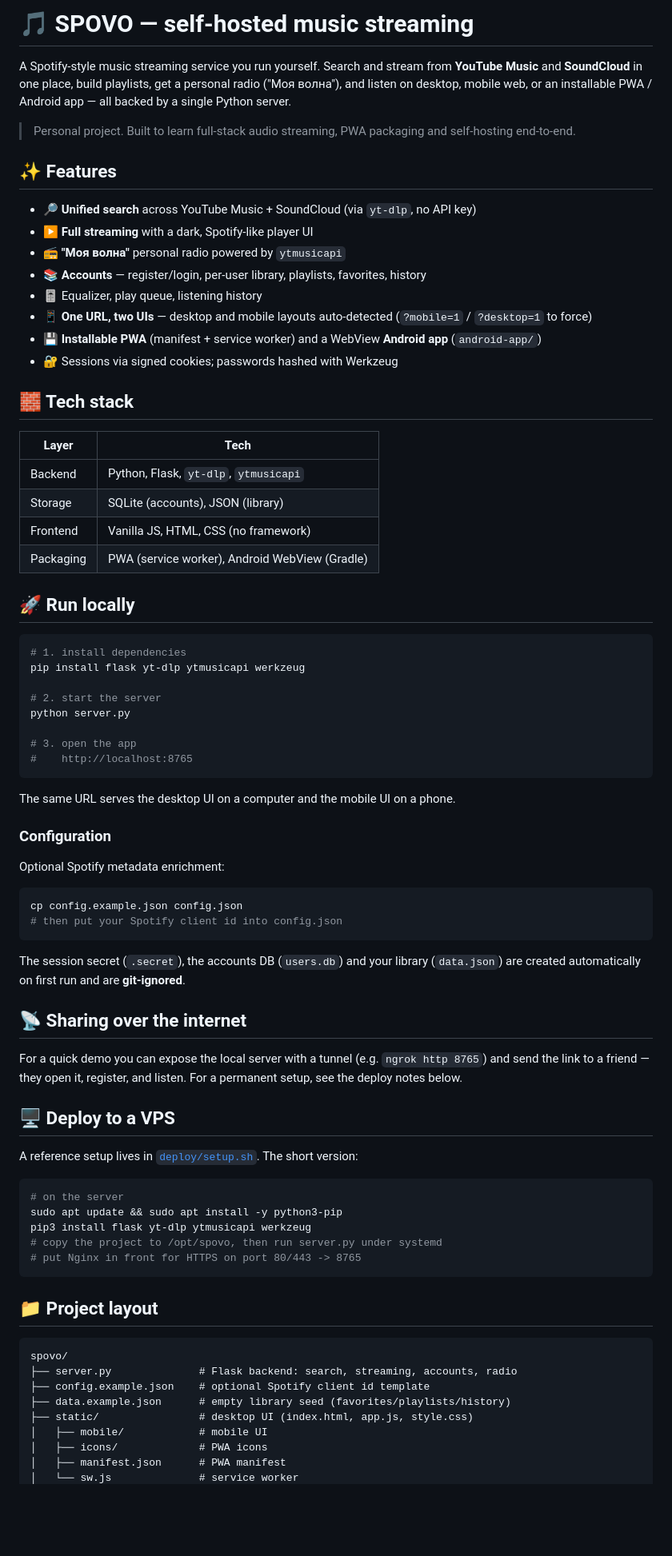
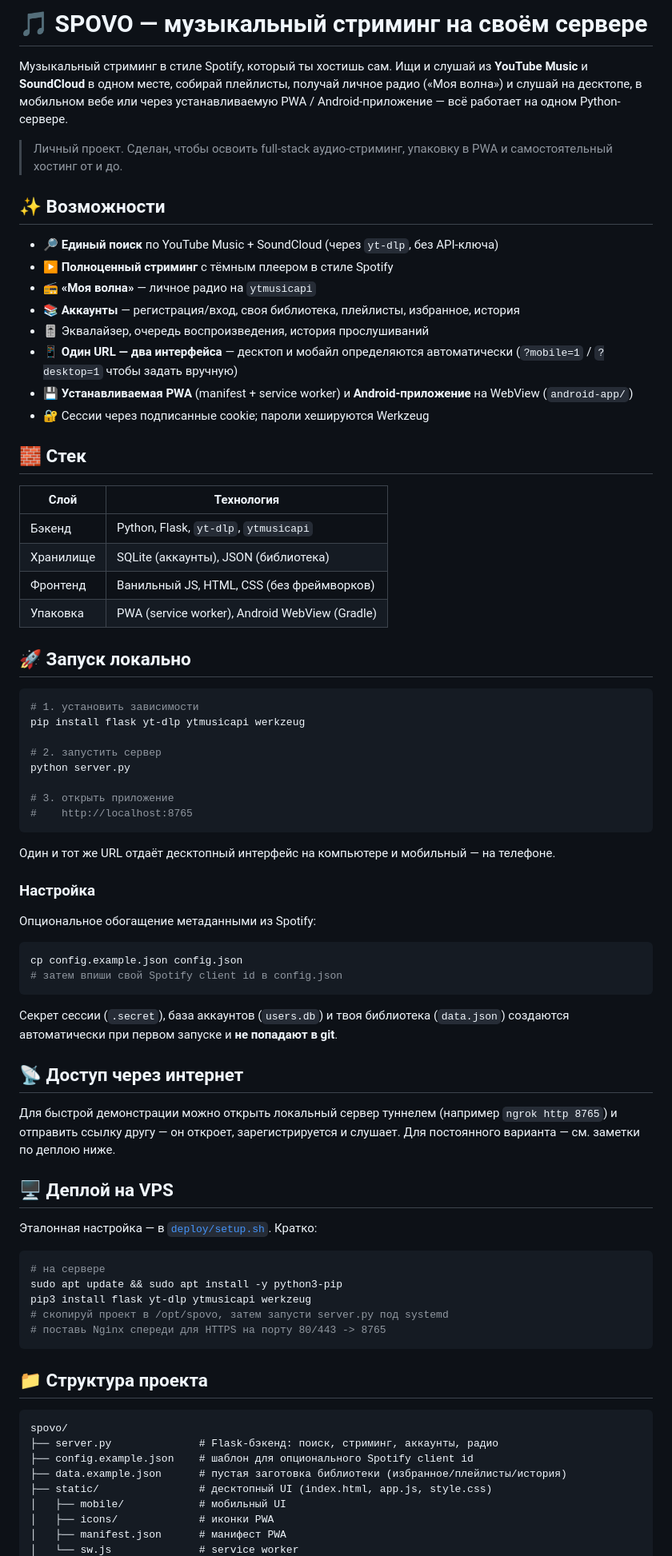
Before and after one commit to cakkac1dev/spovo, a Markdown page: README.md, the part around one of its changes. Shown at 80% size. Rendered like a GitHub page; blank space fills up the shorter version.

Commit message:
docs: перевод README на русский

````diff
--- a/README.md
+++ b/README.md
@@ -1,87 +1,87 @@
-# 🎵 SPOVO — self-hosted music streaming
+# 🎵 SPOVO — музыкальный стриминг на своём сервере
 
-A Spotify-style music streaming service you run yourself. Search and stream from
-**YouTube Music** and **SoundCloud** in one place, build playlists, get a personal
-radio ("Моя волна"), and listen on desktop, mobile web, or an installable PWA /
-Android app — all backed by a single Python server.
+Музыкальный стриминг в стиле Spotify, который ты хостишь сам. Ищи и слушай из
+**YouTube Music** и **SoundCloud** в одном месте, собирай плейлисты, получай личное
+радио («Моя волна») и слушай на десктопе, в мобильном вебе или через устанавливаемую
+PWA / Android-приложение — всё работает на одном Python-сервере.
 
-> Personal project. Built to learn full-stack audio streaming, PWA packaging and
-> self-hosting end-to-end.
+> Личный проект. Сделан, чтобы освоить full-stack аудио-стриминг, упаковку в PWA и
+> самостоятельный хостинг от и до.
 
-## ✨ Features
+## ✨ Возможности
 
-- 🔎 **Unified search** across YouTube Music + SoundCloud (via `yt-dlp`, no API key)
-- ▶️ **Full streaming** with a dark, Spotify-like player UI
-- 📻 **"Моя волна"** personal radio powered by `ytmusicapi`
-- 📚 **Accounts** — register/login, per-user library, playlists, favorites, history
-- 🎚️ Equalizer, play queue, listening history
-- 📱 **One URL, two UIs** — desktop and mobile layouts auto-detected (`?mobile=1` / `?desktop=1` to force)
-- 💾 **Installable PWA** (manifest + service worker) and a WebView **Android app** (`android-app/`)
-- 🔐 Sessions via signed cookies; passwords hashed with Werkzeug
+- 🔎 **Единый поиск** по YouTube Music + SoundCloud (через `yt-dlp`, без API-ключа)
+- ▶️ **Полноценный стриминг** с тёмным плеером в стиле Spotify
+- 📻 **«Моя волна»** — личное радио на `ytmusicapi`
+- 📚 **Аккаунты** — регистрация/вход, своя библиотека, плейлисты, избранное, история
+- 🎚️ Эквалайзер, очередь воспроизведения, история прослушиваний
+- 📱 **Один URL — два интерфейса** — десктоп и мобайл определяются автоматически (`?mobile=1` / `?desktop=1` чтобы задать вручную)
+- 💾 **Устанавливаемая PWA** (manifest + service worker) и **Android-приложение** на WebView (`android-app/`)
+- 🔐 Сессии через подписанные cookie; пароли хешируются Werkzeug
 
-## 🧱 Tech stack
+## 🧱 Стек
 
-| Layer | Tech |
+| Слой | Технология |
 |-------|------|
-| Backend | Python, Flask, `yt-dlp`, `ytmusicapi` |
-| Storage | SQLite (accounts), JSON (library) |
-| Frontend | Vanilla JS, HTML, CSS (no framework) |
-| Packaging | PWA (service worker), Android WebView (Gradle) |
+| Бэкенд | Python, Flask, `yt-dlp`, `ytmusicapi` |
+| Хранилище | SQLite (аккаунты), JSON (библиотека) |
+| Фронтенд | Ванильный JS, HTML, CSS (без фреймворков) |
+| Упаковка | PWA (service worker), Android WebView (Gradle) |
 
-## 🚀 Run locally
+## 🚀 Запуск локально
 
 ```bash
-# 1. install dependencies
+# 1. установить зависимости
 pip install flask yt-dlp ytmusicapi werkzeug
 
-# 2. start the server
+# 2. запустить сервер
 python server.py
 
-# 3. open the app
+# 3. открыть приложение
 #    http://localhost:8765
 ```
 
-The same URL serves the desktop UI on a computer and the mobile UI on a phone.
+Один и тот же URL отдаёт десктопный интерфейс на компьютере и мобильный — на телефоне.
 
-### Configuration
+### Настройка
 
-Optional Spotify metadata enrichment:
+Опциональное обогащение метаданными из Spotify:
 
 ```bash
 cp config.example.json config.json
-# then put your Spotify client id into config.json
+# затем впиши свой Spotify client id в config.json
 ```
 
-The session secret (`.secret`), the accounts DB (`users.db`) and your library
-(`data.json`) are created automatically on first run and are **git-ignored**.
+Секрет сессии (`.secret`), база аккаунтов (`users.db`) и твоя библиотека
+(`data.json`) создаются автоматически при первом запуске и **не попадают в git**.
 
-## 📡 Sharing over the internet
+## 📡 Доступ через интернет
 
-For a quick demo you can expose the local server with a tunnel
-(e.g. `ngrok http 8765`) and send the link to a friend — they open it, register,
-and listen. For a permanent setup, see the deploy notes below.
+Для быстрой демонстрации можно открыть локальный сервер туннелем
+(например `ngrok http 8765`) и отправить ссылку другу — он откроет, зарегистрируется
+и слушает. Для постоянного варианта — см. заметки по деплою ниже.
 
-## 🖥️ Deploy to a VPS
+## 🖥️ Деплой на VPS
 
-A reference setup lives in [`deploy/setup.sh`](deploy/setup.sh). The short version:
+Эталонная настройка — в [`deploy/setup.sh`](deploy/setup.sh). Кратко:
 
 ```bash
-# on the server
+# на сервере
 sudo apt update && sudo apt install -y python3-pip
 pip3 install flask yt-dlp ytmusicapi werkzeug
-# copy the project to /opt/spovo, then run server.py under systemd
-# put Nginx in front for HTTPS on port 80/443 -> 8765
+# скопируй проект в /opt/spovo, затем запусти server.py под systemd
+# поставь Nginx спереди для HTTPS на порту 80/443 -> 8765
 ```
 
-## 📁 Project layout
+## 📁 Структура проекта
 
 ```
 spovo/
-├── server.py              # Flask backend: search, streaming, accounts, radio
-├── config.example.json    # optional Spotify client id template
-├── data.example.json      # empty library seed (favorites/playlists/history)
-├── static/                # desktop UI (index.html, app.js, style.css)
-│   ├── mobile/            # mobile UI
-│   ├── icons/             # PWA icons
-│   ├── manifest.json      # PWA manifest
+├── server.py              # Flask-бэкенд: поиск, стриминг, аккаунты, радио
+├── config.example.json    # шаблон для опционального Spotify client id
+├── data.example.json      # пустая заготовка библиотеки (избранное/плейлисты/история)
+├── static/                # десктопный UI (index.html, app.js, style.css)
+│   ├── mobile/            # мобильный UI
+│   ├── icons/             # иконки PWA
+│   ├── manifest.json      # манифест PWA
 │   └── sw.js              # service worker
````
Also changed, not shown: other parts of README.md (+6 -5 lines).
